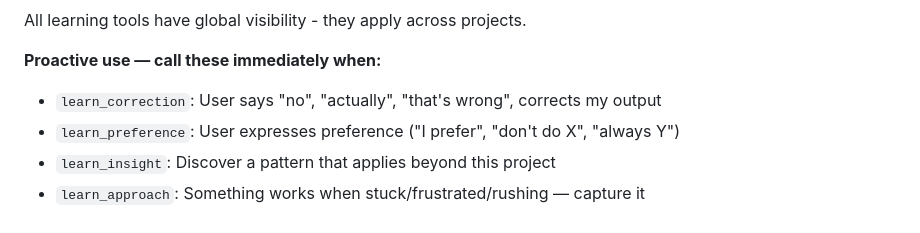
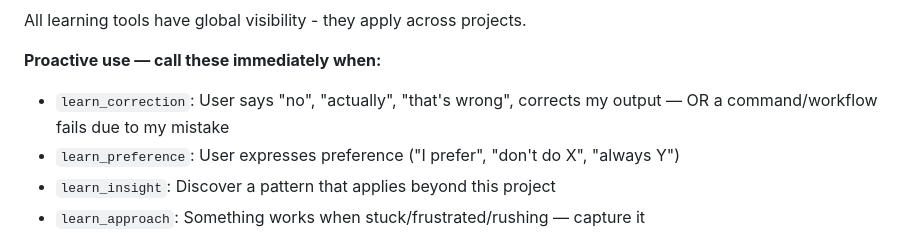
Before and after one commit to genomewalker/cc-soul, a Markdown page: CLAUDE.md, the part around the change. Rendered like a GitHub page.

Commit message:
doc: record failures proactively with learn_correction

```diff
--- a/CLAUDE.md
+++ b/CLAUDE.md
@@ -179,7 +179,7 @@ All learning tools have global visibility - they apply across projects.
 
 **Proactive use — call these immediately when:**
 
-- `learn_correction`: User says "no", "actually", "that's wrong", corrects my output
+- `learn_correction`: User says "no", "actually", "that's wrong", corrects my output — OR a command/workflow fails due to my mistake
 - `learn_preference`: User expresses preference ("I prefer", "don't do X", "always Y")
 - `learn_insight`: Discover a pattern that applies beyond this project
 - `learn_approach`: Something works when stuck/frustrated/rushing — capture it
```
